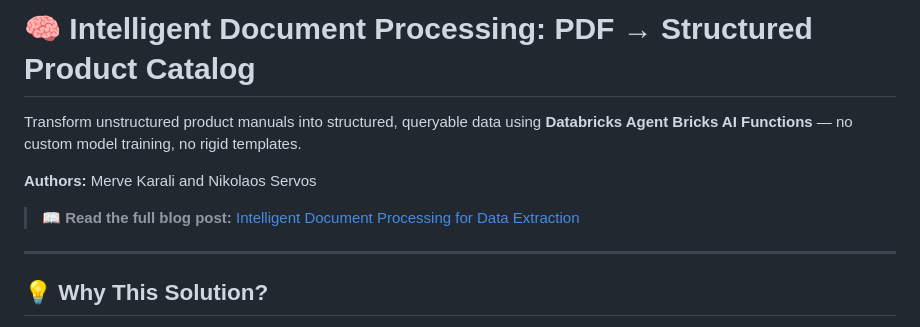
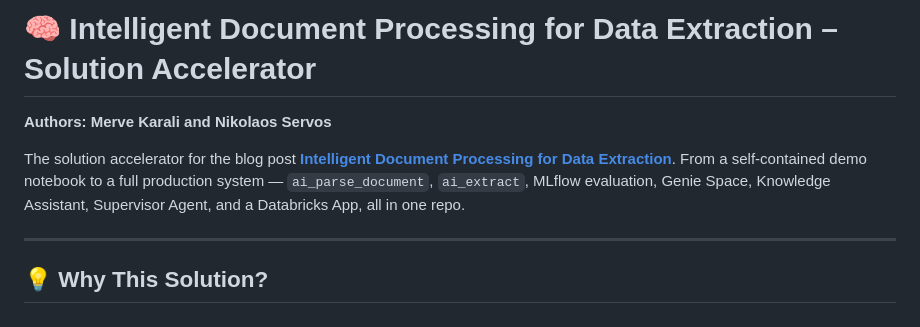
Before and after one commit to datanikkthegreek/databricks_data_extraction, a Markdown page: README.md, the part around the change. GitHub-like rendering.

Commit message:
Rewrite README intro: sharper headline, authors first, advertise full stack

```diff
--- a/README.md
+++ b/README.md
@@ -1,10 +1,8 @@
-# 🧠 Intelligent Document Processing: PDF → Structured Product Catalog
+# 🧠 Intelligent Document Processing for Data Extraction – Solution Accelerator
 
-Transform unstructured product manuals into structured, queryable data using **Databricks Agent Bricks AI Functions** — no custom model training, no rigid templates.
+**Authors: Merve Karali and Nikolaos Servos**
 
-**Authors:** Merve Karali and Nikolaos Servos
-
-> 📖 **Read the full blog post:** [Intelligent Document Processing for Data Extraction](https://community.databricks.com/t5/technical-blog/intelligent-document-processing-for-data-extraction-transforming/ba-p/153847)
+The solution accelerator for the blog post **[Intelligent Document Processing for Data Extraction](https://community.databricks.com/t5/technical-blog/intelligent-document-processing-for-data-extraction-transforming/ba-p/153847)**. From a self-contained demo notebook to a full production system — `ai_parse_document`, `ai_extract`, MLflow evaluation, Genie Space, Knowledge Assistant, Supervisor Agent, and a Databricks App, all in one repo.
 
 ---
 
```
